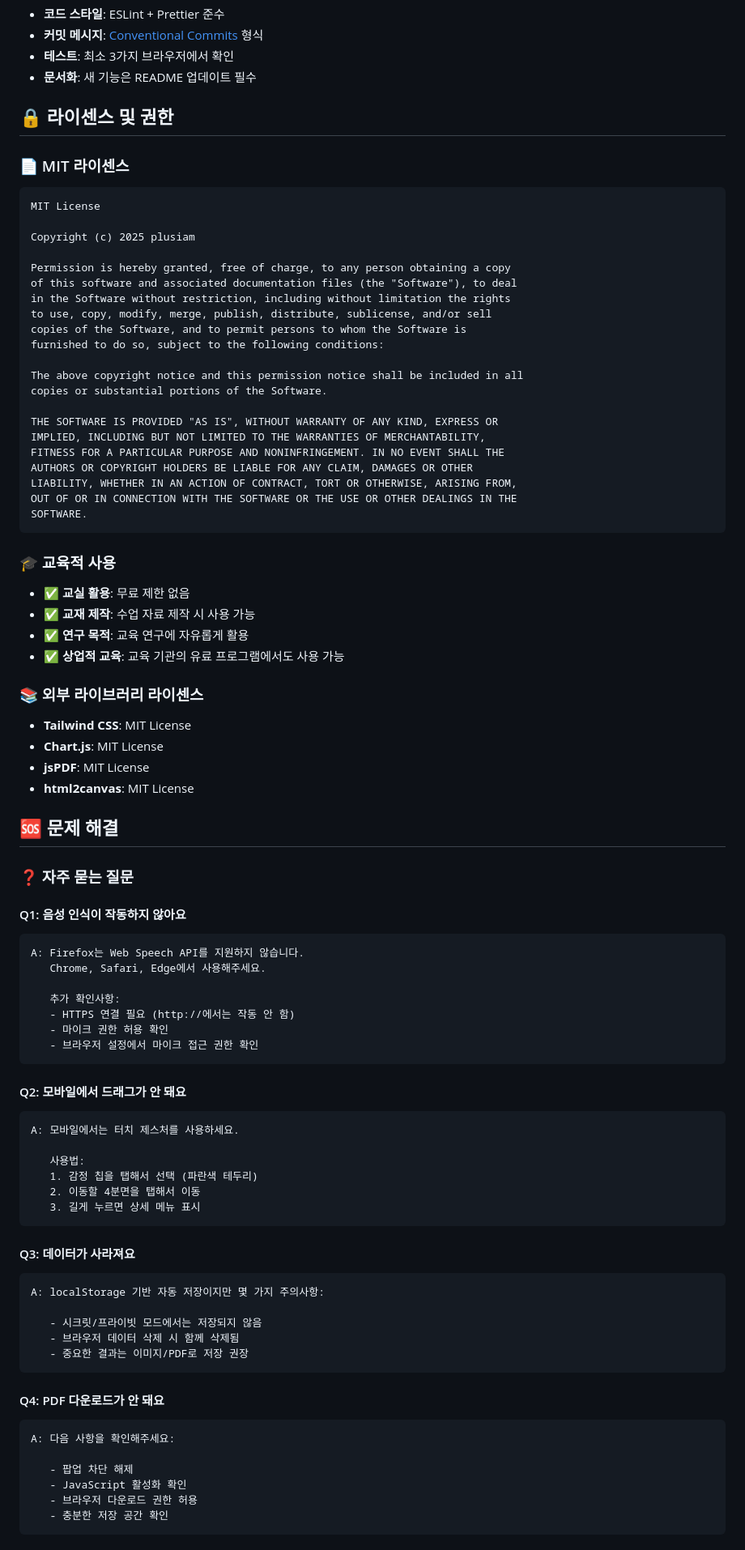
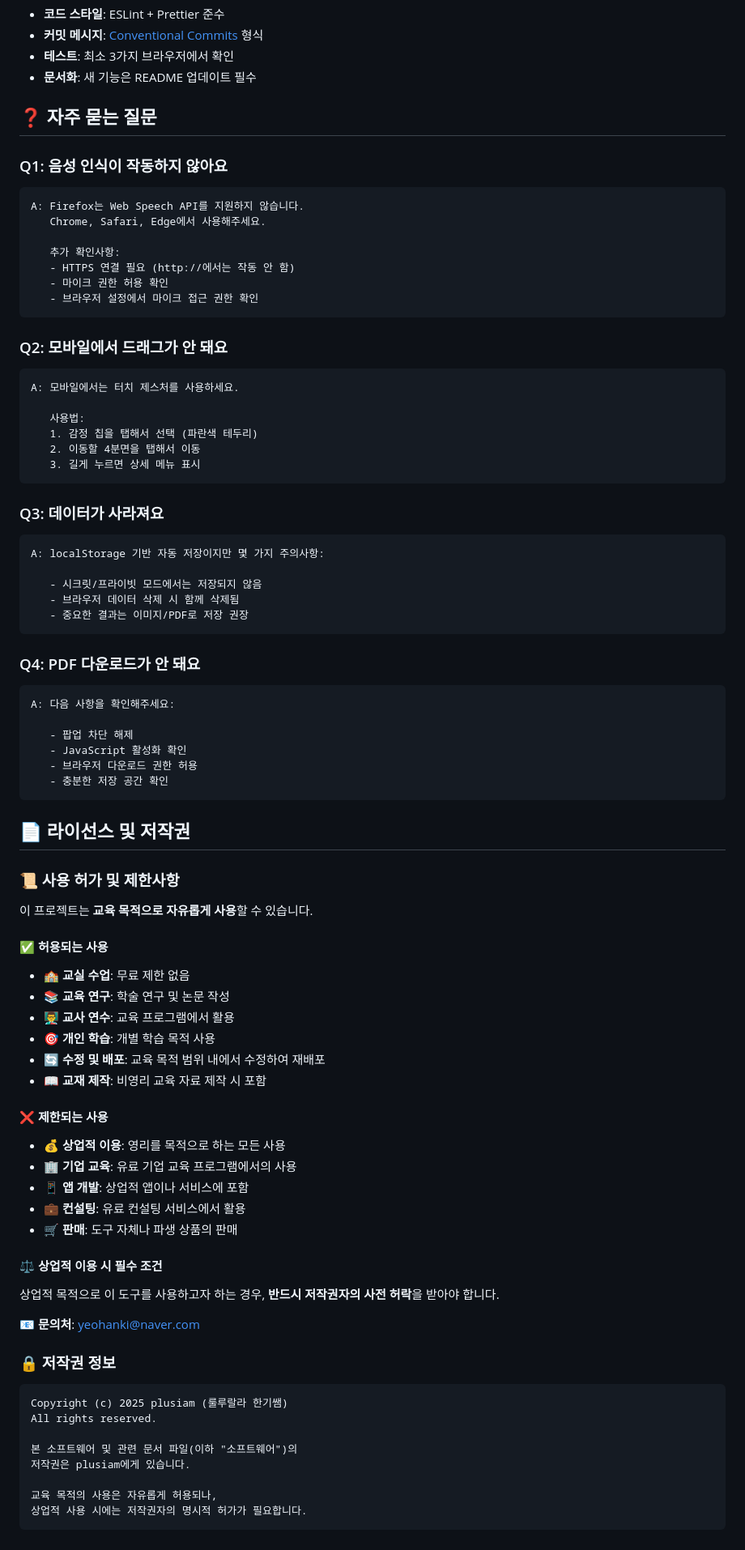
Before and after one commit to plusiam/emotion-explorer, a Markdown page: README.md, the part around the change printed below. Shown: that part at 81% size. Rendered like a GitHub page.

Commit message:
Add comprehensive README with educational guidelines and license terms

````diff
--- a/README.md
+++ b/README.md
@@ -272,50 +272,9 @@ git push origin feature/new-emotion-cards
 - **테스트**: 최소 3가지 브라우저에서 확인
 - **문서화**: 새 기능은 README 업데이트 필수
 
-## 🔒 라이센스 및 권한
+## ❓ 자주 묻는 질문
 
-### 📄 MIT 라이센스
-```
-MIT License
-
-Copyright (c) 2025 plusiam
-
-Permission is hereby granted, free of charge, to any person obtaining a copy
-of this software and associated documentation files (the "Software"), to deal
-in the Software without restriction, including without limitation the rights
-to use, copy, modify, merge, publish, distribute, sublicense, and/or sell
-copies of the Software, and to permit persons to whom the Software is
-furnished to do so, subject to the following conditions:
-
-The above copyright notice and this permission notice shall be included in all
-copies or substantial portions of the Software.
-
-THE SOFTWARE IS PROVIDED "AS IS", WITHOUT WARRANTY OF ANY KIND, EXPRESS OR
-IMPLIED, INCLUDING BUT NOT LIMITED TO THE WARRANTIES OF MERCHANTABILITY,
-FITNESS FOR A PARTICULAR PURPOSE AND NONINFRINGEMENT. IN NO EVENT SHALL THE
-AUTHORS OR COPYRIGHT HOLDERS BE LIABLE FOR ANY CLAIM, DAMAGES OR OTHER
-LIABILITY, WHETHER IN AN ACTION OF CONTRACT, TORT OR OTHERWISE, ARISING FROM,
-OUT OF OR IN CONNECTION WITH THE SOFTWARE OR THE USE OR OTHER DEALINGS IN THE
-SOFTWARE.
-```
-
-### 🎓 교육적 사용
-- ✅ **교실 활용**: 무료 제한 없음
-- ✅ **교재 제작**: 수업 자료 제작 시 사용 가능
-- ✅ **연구 목적**: 교육 연구에 자유롭게 활용
-- ✅ **상업적 교육**: 교육 기관의 유료 프로그램에서도 사용 가능
-
-### 📚 외부 라이브러리 라이센스
-- **Tailwind CSS**: MIT License
-- **Chart.js**: MIT License
-- **jsPDF**: MIT License
-- **html2canvas**: MIT License
-
-## 🆘 문제 해결
-
-### ❓ 자주 묻는 질문
-
-#### Q1: 음성 인식이 작동하지 않아요
+### Q1: 음성 인식이 작동하지 않아요
 ```
 A: Firefox는 Web Speech API를 지원하지 않습니다.
    Chrome, Safari, Edge에서 사용해주세요.
@@ -326,7 +285,7 @@ A: Firefox는 Web Speech API를 지원하지 않습니다.
    - 브라우저 설정에서 마이크 접근 권한 확인
 ```
 
-#### Q2: 모바일에서 드래그가 안 돼요
+### Q2: 모바일에서 드래그가 안 돼요
 ```
 A: 모바일에서는 터치 제스처를 사용하세요.
 
@@ -336,7 +295,7 @@ A: 모바일에서는 터치 제스처를 사용하세요.
    3. 길게 누르면 상세 메뉴 표시
 ```
 
-#### Q3: 데이터가 사라져요
+### Q3: 데이터가 사라져요
 ```
 A: localStorage 기반 자동 저장이지만 몇 가지 주의사항:
 
@@ -345,7 +304,7 @@ A: localStorage 기반 자동 저장이지만 몇 가지 주의사항:
    - 중요한 결과는 이미지/PDF로 저장 권장
 ```
 
-#### Q4: PDF 다운로드가 안 돼요
+### Q4: PDF 다운로드가 안 돼요
 ```
 A: 다음 사항을 확인해주세요:
 
@@ -354,3 +313,42 @@ A: 다음 사항을 확인해주세요:
    - 브라우저 다운로드 권한 허용
    - 충분한 저장 공간 확인
 ```
+
+## 📄 라이선스 및 저작권
+
+### 📜 사용 허가 및 제한사항
+
+이 프로젝트는 **교육 목적으로 자유롭게 사용**할 수 있습니다.
+
+#### ✅ 허용되는 사용
+- 🏫 **교실 수업**: 무료 제한 없음
+- 📚 **교육 연구**: 학술 연구 및 논문 작성
+- 👨‍🏫 **교사 연수**: 교육 프로그램에서 활용
+- 🎯 **개인 학습**: 개별 학습 목적 사용
+- 🔄 **수정 및 배포**: 교육 목적 범위 내에서 수정하여 재배포
+- 📖 **교재 제작**: 비영리 교육 자료 제작 시 포함
+
+#### ❌ 제한되는 사용
+- 💰 **상업적 이용**: 영리를 목적으로 하는 모든 사용
+- 🏢 **기업 교육**: 유료 기업 교육 프로그램에서의 사용
+- 📱 **앱 개발**: 상업적 앱이나 서비스에 포함
+- 💼 **컨설팅**: 유료 컨설팅 서비스에서 활용
+- 🛒 **판매**: 도구 자체나 파생 상품의 판매
+
+#### ⚖️ 상업적 이용 시 필수 조건
+상업적 목적으로 이 도구를 사용하고자 하는 경우, **반드시 저작권자의 사전 허락**을 받아야 합니다.
+
+**📧 문의처**: [yeohanki@naver.com](mailto:yeohanki@naver.com)
+
+### 🔒 저작권 정보
+```
+Copyright (c) 2025 plusiam (룰루랄라 한기쌤)
+All rights reserved.
+
+본 소프트웨어 및 관련 문서 파일(이하 "소프트웨어")의
+저작권은 plusiam에게 있습니다.
+
+교육 목적의 사용은 자유롭게 허용되나,
+상업적 사용 시에는 저작권자의 명시적 허가가 필요합니다.
+```
+
````
Also changed, not shown: other parts of README.md (+28 -2 lines).
